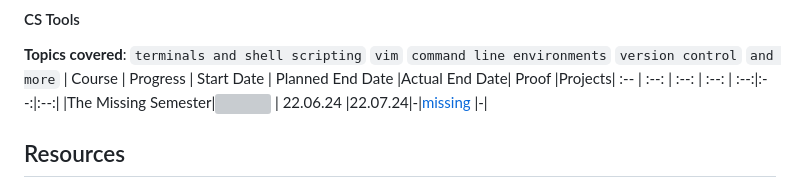
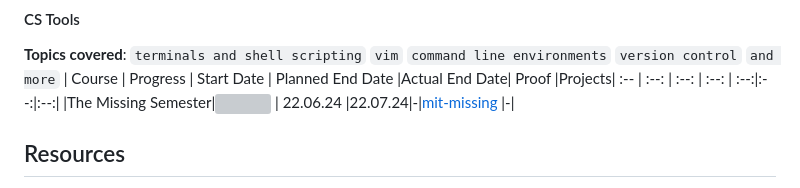
Before and after one commit to edcedcedcedc/computer-science-curriculum-ossu, a Markdown page: README.md, the part around the change. Drawn GitHub-style; grey boxes are pictures that could not be loaded.

Commit message:
links update

```diff
--- a/README.md
+++ b/README.md
@@ -334,7 +334,7 @@ _Topics Covered_:
 `and more`
 | Course | Progress | Start Date | Planned End Date |Actual End Date| Proof |Projects|
 :-- | :--: | :--: | :--: | :--:|:--:|:--:|
-|The Missing Semester|![](https://progress-bar.dev/10/?scale=100&title=&width=90&color=babaca&suffix=%) | 22.06.24 |22.07.24|-|[missing](./core-cs/core-tools/mit-missing) |-|
+|The Missing Semester|![](https://progress-bar.dev/10/?scale=100&title=&width=90&color=babaca&suffix=%) | 22.06.24 |22.07.24|-|[mit-missing](./core-cs/core-tools/mit-missing) |-|
 
 ## Resources
 - <a name="KhanAcademy">[Khan Academy](https://www.khanacademy.org/profile/me/courses)</a>
```
